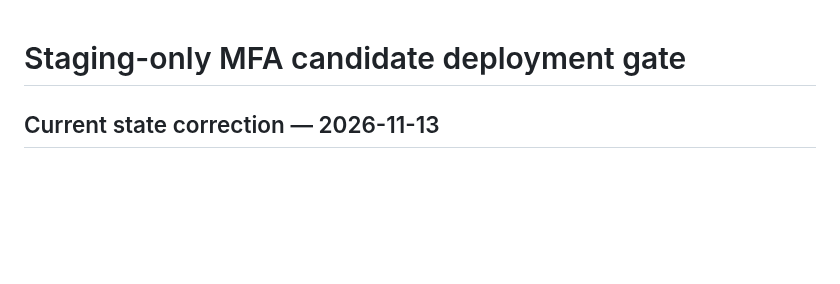
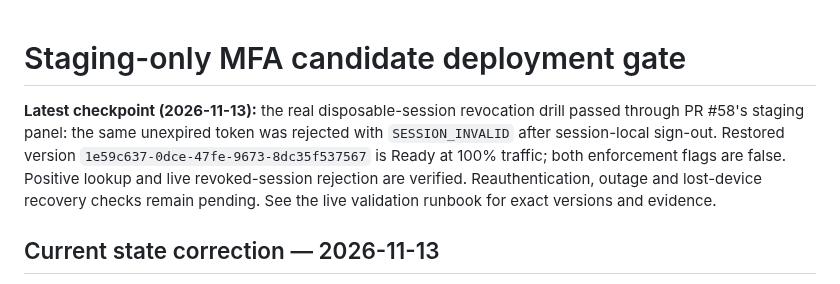
Before and after one commit to jamesasorensen-blip/FlowPay2, a Markdown page: docs/security/staging-mfa-deployment-gate.md, the part around the change. GitHub-like rendering; blank space fills up the shorter version.

```diff
--- a/docs/security/staging-mfa-deployment-gate.md
+++ b/docs/security/staging-mfa-deployment-gate.md
@@ -1,4 +1,6 @@
 # Staging-only MFA candidate deployment gate
+
+**Latest checkpoint (2026-11-13):** the real disposable-session revocation drill passed through PR #58's staging panel: the same unexpired token was rejected with `SESSION_INVALID` after session-local sign-out. Restored version `1e59c637-0dce-47fe-9673-8dc35f537567` is Ready at 100% traffic; both enforcement flags are false. Positive lookup and live revoked-session rejection are verified. Reauthentication, outage and lost-device recovery checks remain pending. See the live validation runbook for exact versions and evidence.
 
 ## Current state correction — 2026-11-13
 
```
Also changed, not shown: docs/security/staging-live-session-validation-runbook.md (+9 -0 lines).
